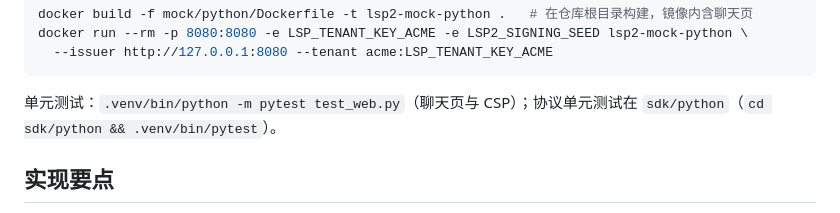
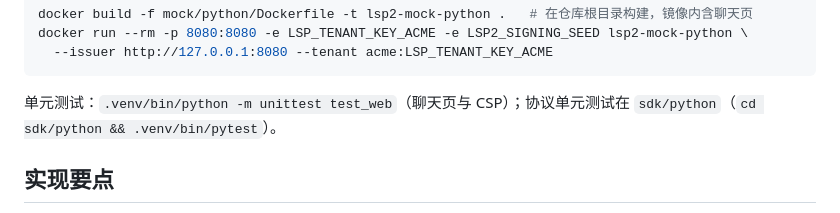
Before and after one commit to tyro668/LocalSubProxy, a Markdown page: mock/python/README.md, the part around the change. Drawn GitHub-style.

Commit message:
mock/python README: test_web runs under unittest

````diff
--- a/mock/python/README.md
+++ b/mock/python/README.md
@@ -24,7 +24,7 @@ docker run --rm -p 8080:8080 -e LSP_TENANT_KEY_ACME -e LSP2_SIGNING_SEED lsp2-mo
   --issuer http://127.0.0.1:8080 --tenant acme:LSP_TENANT_KEY_ACME
 ```
 
-单元测试：`.venv/bin/python -m pytest test_web.py`（聊天页与 CSP）；协议单元测试在 `sdk/python`（`cd sdk/python && .venv/bin/pytest`）。
+单元测试：`.venv/bin/python -m unittest test_web`（聊天页与 CSP）；协议单元测试在 `sdk/python`（`cd sdk/python && .venv/bin/pytest`）。
 
 ## 实现要点
 
````
